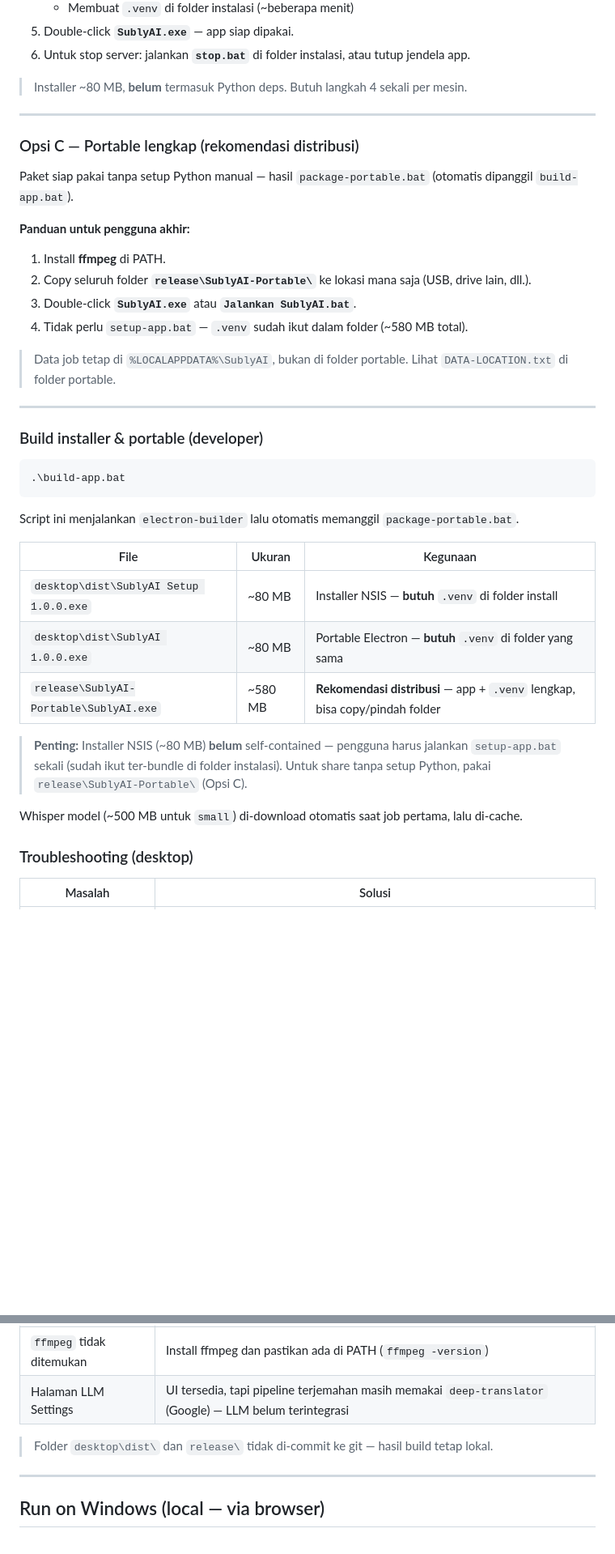
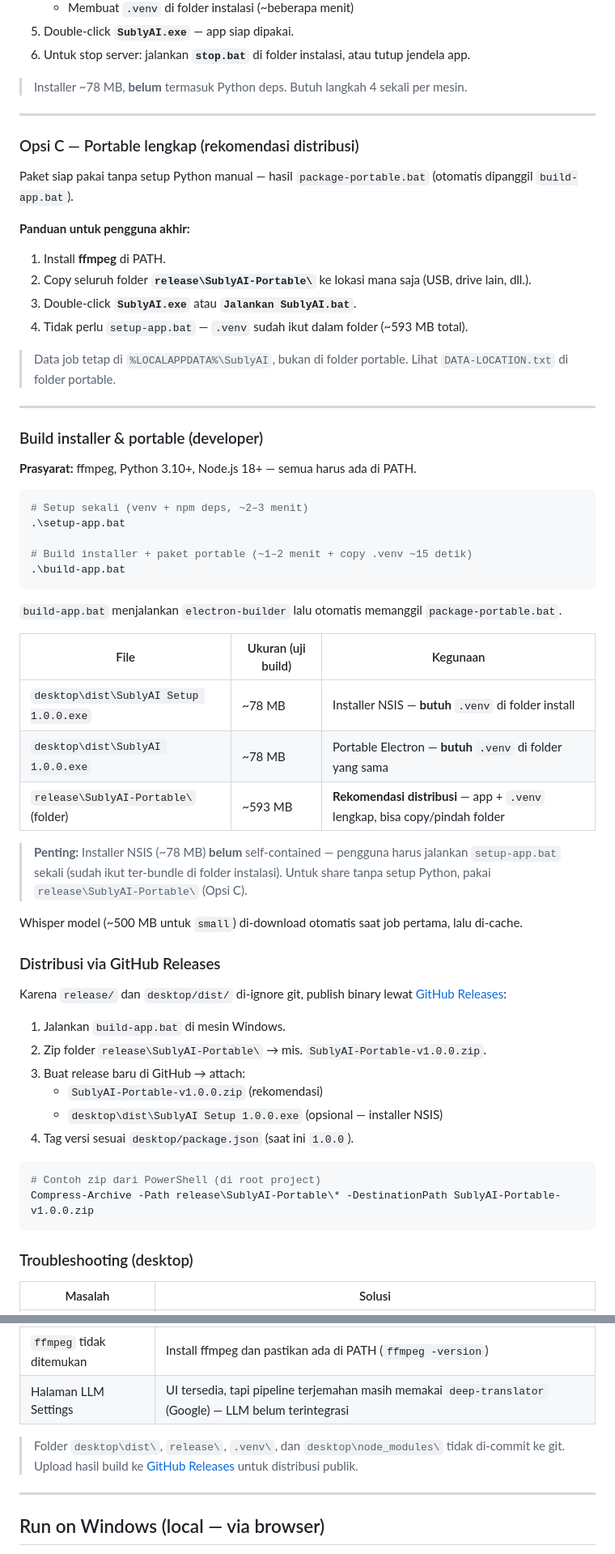
Before and after one commit to OverHzn/sublyai, a Markdown page: README.md, 2 parts joined by grey strips. Shown at 81% size. GitHub-like rendering; blank space fills up the shorter version.

Commit message:
docs-update-readme-quick-start-releases

````diff
--- a/README.md
+++ b/README.md
@@ -381,7 +422,7 @@ Setelah build dengan `build-app.bat`, distribusikan `desktop\dist\SublyAI Setup
 5. Double-click **`SublyAI.exe`** — app siap dipakai.
 6. Untuk stop server: jalankan **`stop.bat`** di folder instalasi, atau tutup jendela app.
 
-> Installer ~80 MB, **belum** termasuk Python deps. Butuh langkah 4 sekali per mesin.
+> Installer ~78 MB, **belum** termasuk Python deps. Butuh langkah 4 sekali per mesin.
 
 ---
 
@@ -394,7 +435,7 @@ Paket siap pakai tanpa setup Python manual — hasil `package-portable.bat` (oto
 1. Install **ffmpeg** di PATH.
 2. Copy seluruh folder **`release\SublyAI-Portable\`** ke lokasi mana saja (USB, drive lain, dll.).
 3. Double-click **`SublyAI.exe`** atau **`Jalankan SublyAI.bat`**.
-4. Tidak perlu `setup-app.bat` — `.venv` sudah ikut dalam folder (~580 MB total).
+4. Tidak perlu `setup-app.bat` — `.venv` sudah ikut dalam folder (~593 MB total).
 
 > Data job tetap di `%LOCALAPPDATA%\SublyAI`, bukan di folder portable. Lihat `DATA-LOCATION.txt` di folder portable.
 
@@ -402,21 +443,43 @@ Paket siap pakai tanpa setup Python manual — hasil `package-portable.bat` (oto
 
 ### Build installer & portable (developer)
 
+**Prasyarat:** ffmpeg, Python 3.10+, Node.js 18+ — semua harus ada di PATH.
+
 ```powershell
+# Setup sekali (venv + npm deps, ~2–3 menit)
+.\setup-app.bat
+
+# Build installer + paket portable (~1–2 menit + copy .venv ~15 detik)
 .\build-app.bat
 ```
 
-Script ini menjalankan `electron-builder` lalu otomatis memanggil `package-portable.bat`.
+`build-app.bat` menjalankan `electron-builder` lalu otomatis memanggil `package-portable.bat`.
 
-| File | Ukuran | Kegunaan |
+| File | Ukuran (uji build) | Kegunaan |
 | --- | --- | --- |
-| `desktop\dist\SublyAI Setup 1.0.0.exe` | ~80 MB | Installer NSIS — **butuh** `.venv` di folder install |
-| `desktop\dist\SublyAI 1.0.0.exe` | ~80 MB | Portable Electron — **butuh** `.venv` di folder yang sama |
-| `release\SublyAI-Portable\SublyAI.exe` | ~580 MB | **Rekomendasi distribusi** — app + `.venv` lengkap, bisa copy/pindah folder |
+| `desktop\dist\SublyAI Setup 1.0.0.exe` | ~78 MB | Installer NSIS — **butuh** `.venv` di folder install |
+| `desktop\dist\SublyAI 1.0.0.exe` | ~78 MB | Portable Electron — **butuh** `.venv` di folder yang sama |
+| `release\SublyAI-Portable\` (folder) | ~593 MB | **Rekomendasi distribusi** — app + `.venv` lengkap, bisa copy/pindah folder |
 
-> **Penting:** Installer NSIS (~80 MB) **belum** self-contained — pengguna harus jalankan `setup-app.bat` sekali (sudah ikut ter-bundle di folder instalasi). Untuk share tanpa setup Python, pakai `release\SublyAI-Portable\` (Opsi C).
+> **Penting:** Installer NSIS (~78 MB) **belum** self-contained — pengguna harus jalankan `setup-app.bat` sekali (sudah ikut ter-bundle di folder instalasi). Untuk share tanpa setup Python, pakai `release\SublyAI-Portable\` (Opsi C).
 
 Whisper model (~500 MB untuk `small`) di-download otomatis saat job pertama, lalu di-cache.
+
+### Distribusi via GitHub Releases
+
+Karena `release/` dan `desktop/dist/` di-ignore git, publish binary lewat [GitHub Releases](https://github.com/OverHzn/sublyai/releases):
+
+1. Jalankan `build-app.bat` di mesin Windows.
+2. Zip folder `release\SublyAI-Portable\` → mis. `SublyAI-Portable-v1.0.0.zip`.
+3. Buat release baru di GitHub → attach:
+   - `SublyAI-Portable-v1.0.0.zip` (rekomendasi)
+   - `desktop\dist\SublyAI Setup 1.0.0.exe` (opsional — installer NSIS)
+4. Tag versi sesuai `desktop/package.json` (saat ini `1.0.0`).
+
+```powershell
+# Contoh zip dari PowerShell (di root project)
+Compress-Archive -Path release\SublyAI-Portable\* -DestinationPath SublyAI-Portable-v1.0.0.zip
+```
 
 ### Troubleshooting (desktop)
 
@@ -429,7 +492,7 @@ Whisper model (~500 MB untuk `small`) di-download otomatis saat job pertama, lal
 | `ffmpeg` tidak ditemukan | Install ffmpeg dan pastikan ada di PATH (`ffmpeg -version`) |
 | Halaman LLM Settings | UI tersedia, tapi pipeline terjemahan masih memakai `deep-translator` (Google) — LLM belum terintegrasi |
 
-> Folder `desktop\dist\` dan `release\` tidak di-commit ke git — hasil build tetap lokal.
+> Folder `desktop\dist\`, `release\`, `.venv\`, dan `desktop\node_modules\` tidak di-commit ke git. Upload hasil build ke [GitHub Releases](https://github.com/OverHzn/sublyai/releases) untuk distribusi publik.
 
 ---
 
````
Also changed, not shown: other parts of README.md (+44 -3 lines).
